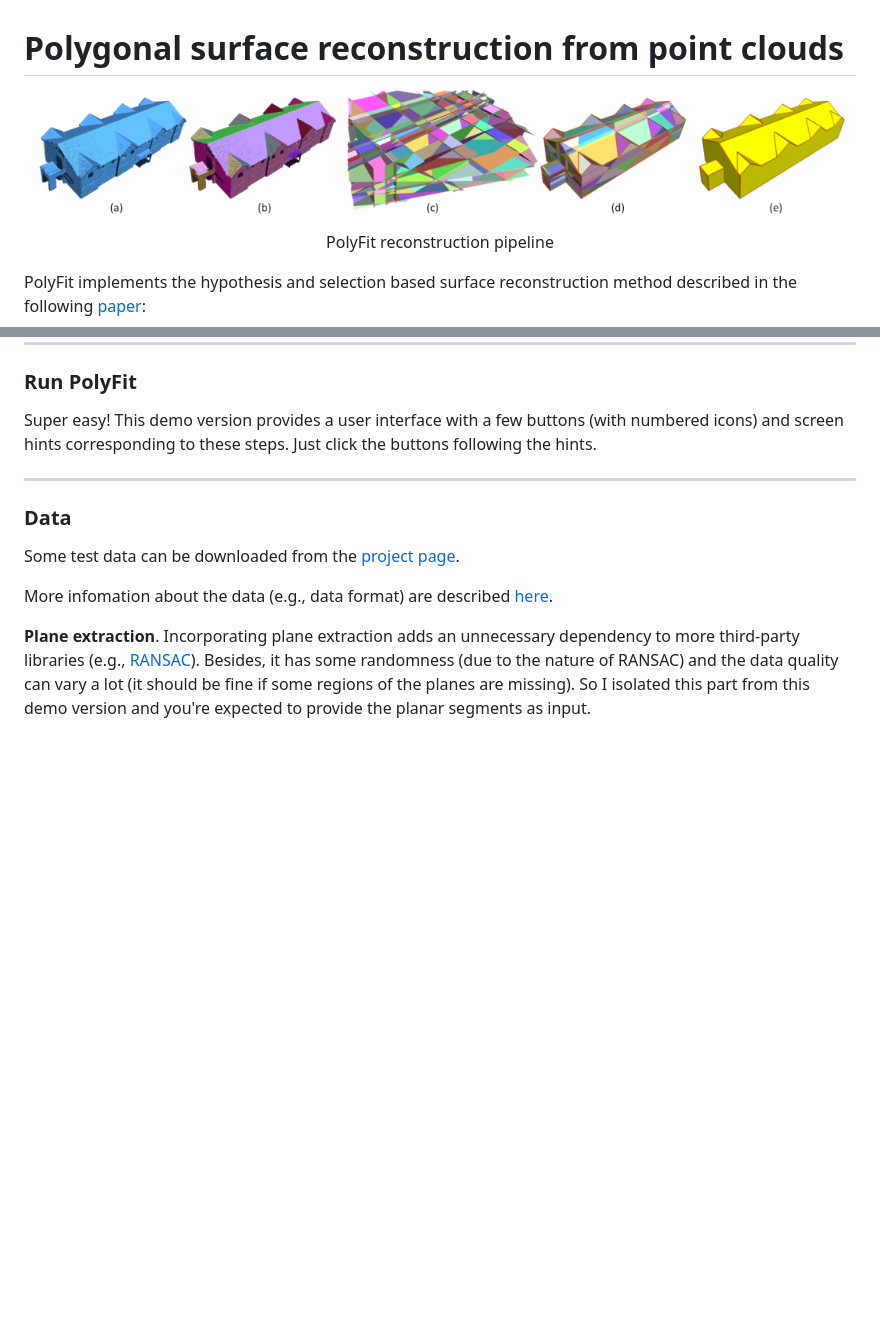
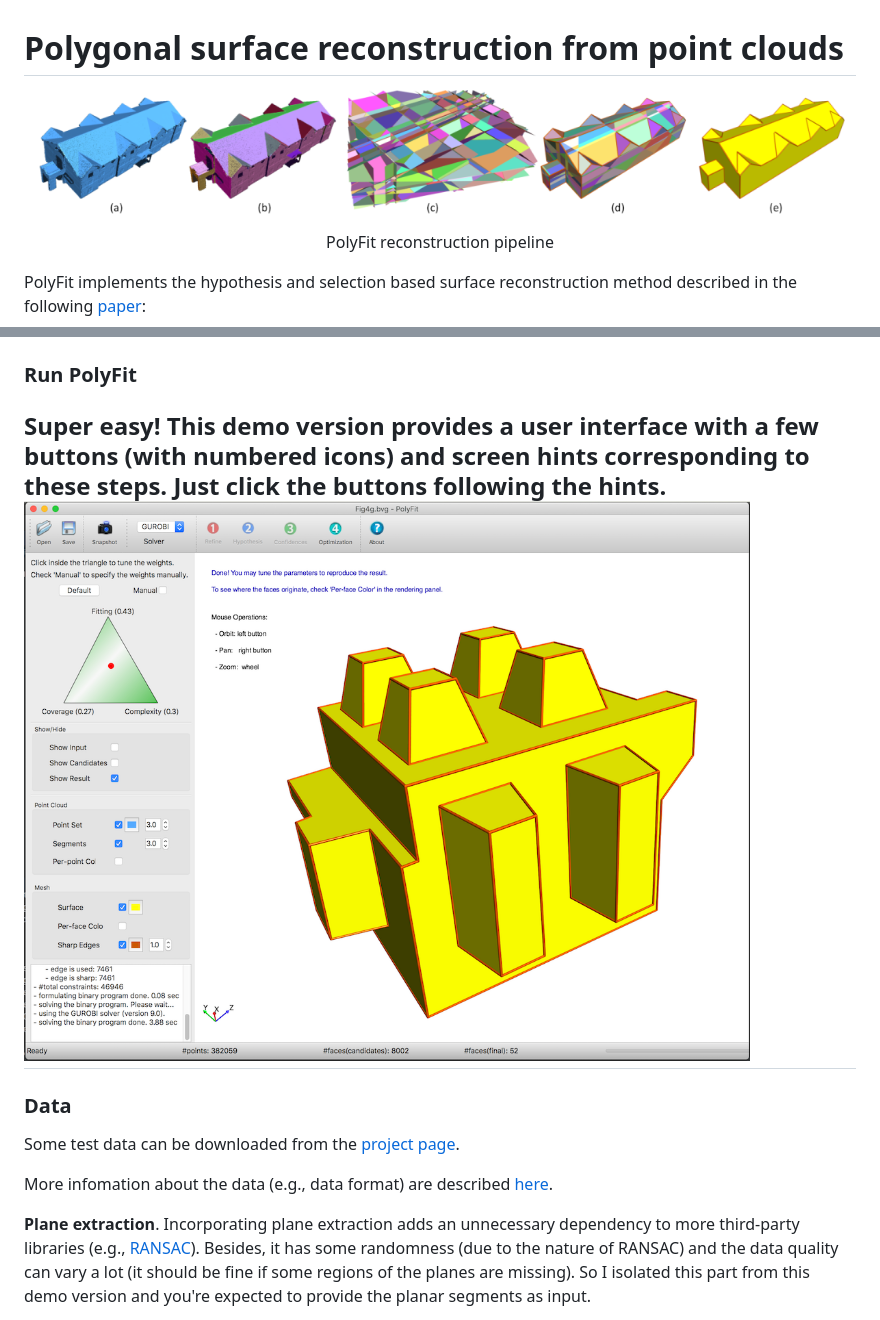
Before and after one commit to LiangliangNan/PolyFit, a Markdown page: ReadMe.md, 2 parts joined by grey strips. Rendered like a GitHub page; pictures changed too: images/gui.png (added); blank space fills up the shorter version.

Commit message:
add a snapshot of the user interface

```diff
--- a/ReadMe.md
+++ b/ReadMe.md
@@ -1,6 +1,6 @@
 # Polygonal surface reconstruction from point clouds
 
-![](polyfit.png)
+![](./images/polyfit.png)
 <p align="center">PolyFit reconstruction pipeline</p>
 
 PolyFit implements the hypothesis and selection based surface reconstruction method described in the following [paper](https://3d.bk.tudelft.nl/liangliang/publications/2017/polyfit/polyfit.html):
@@ -35,7 +35,7 @@ You can also build PolyFit from the source code:
 
 ### Run PolyFit
 Super easy! This demo version provides a user interface with a few buttons (with numbered icons) and screen hints corresponding to these steps. Just click the buttons following the hints.
-
+![](./images/gui.png)
 ---
 
 ### Data
```
Also changed, not shown: images/polyfit.png (renamed from polyfit.png).
